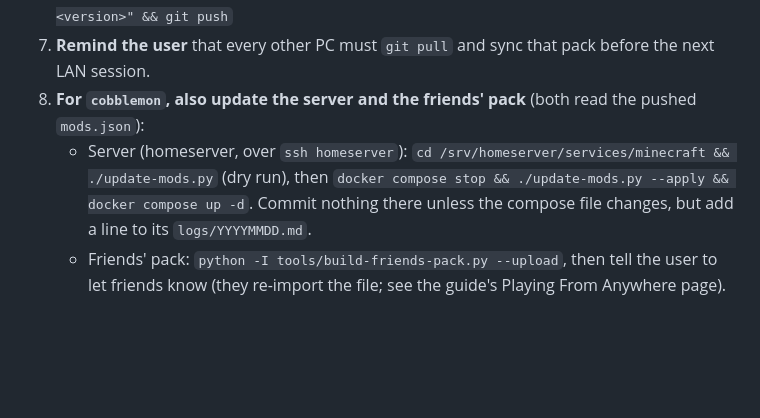
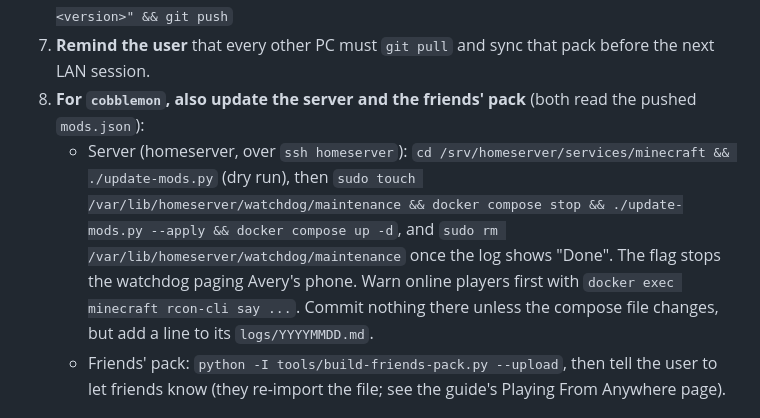
Before and after one commit to av1017/minecraft-modpack, a Markdown page: CLAUDE.md, the part around the change. Rendered like a GitHub page; blank space fills up the shorter version.

Commit message:
CLAUDE.md: silence the server watchdog during mod updates
Co-Authored-By: Claude Opus 5.5 <noreply@anthropic.com>

```diff
--- a/CLAUDE.md
+++ b/CLAUDE.md
@@ -100,7 +100,7 @@ If `.minecraft` isn't at `%APPDATA%\.minecraft`, find the folder containing `lau
 6. **Only then commit and push:** `git add packs && git commit -m "<pack>: add <mod> <version>" && git push`
 7. **Remind the user** that every other PC must `git pull` and sync that pack before the next LAN session.
 8. **For `cobblemon`, also update the server and the friends' pack** (both read the pushed `mods.json`):
-   - Server (homeserver, over `ssh homeserver`): `cd /srv/homeserver/services/minecraft && ./update-mods.py` (dry run), then `docker compose stop && ./update-mods.py --apply && docker compose up -d`. Commit nothing there unless the compose file changes, but add a line to its `logs/YYYYMMDD.md`.
+   - Server (homeserver, over `ssh homeserver`): `cd /srv/homeserver/services/minecraft && ./update-mods.py` (dry run), then `sudo touch /var/lib/homeserver/watchdog/maintenance && docker compose stop && ./update-mods.py --apply && docker compose up -d`, and `sudo rm /var/lib/homeserver/watchdog/maintenance` once the log shows "Done". The flag stops the watchdog paging Avery's phone. Warn online players first with `docker exec minecraft rcon-cli say ...`. Commit nothing there unless the compose file changes, but add a line to its `logs/YYYYMMDD.md`.
    - Friends' pack: `python -I tools/build-friends-pack.py --upload`, then tell the user to let friends know (they re-import the file; see the guide's Playing From Anywhere page).
 
 ## Friends' pack (Modrinth App, no sync script)
```
